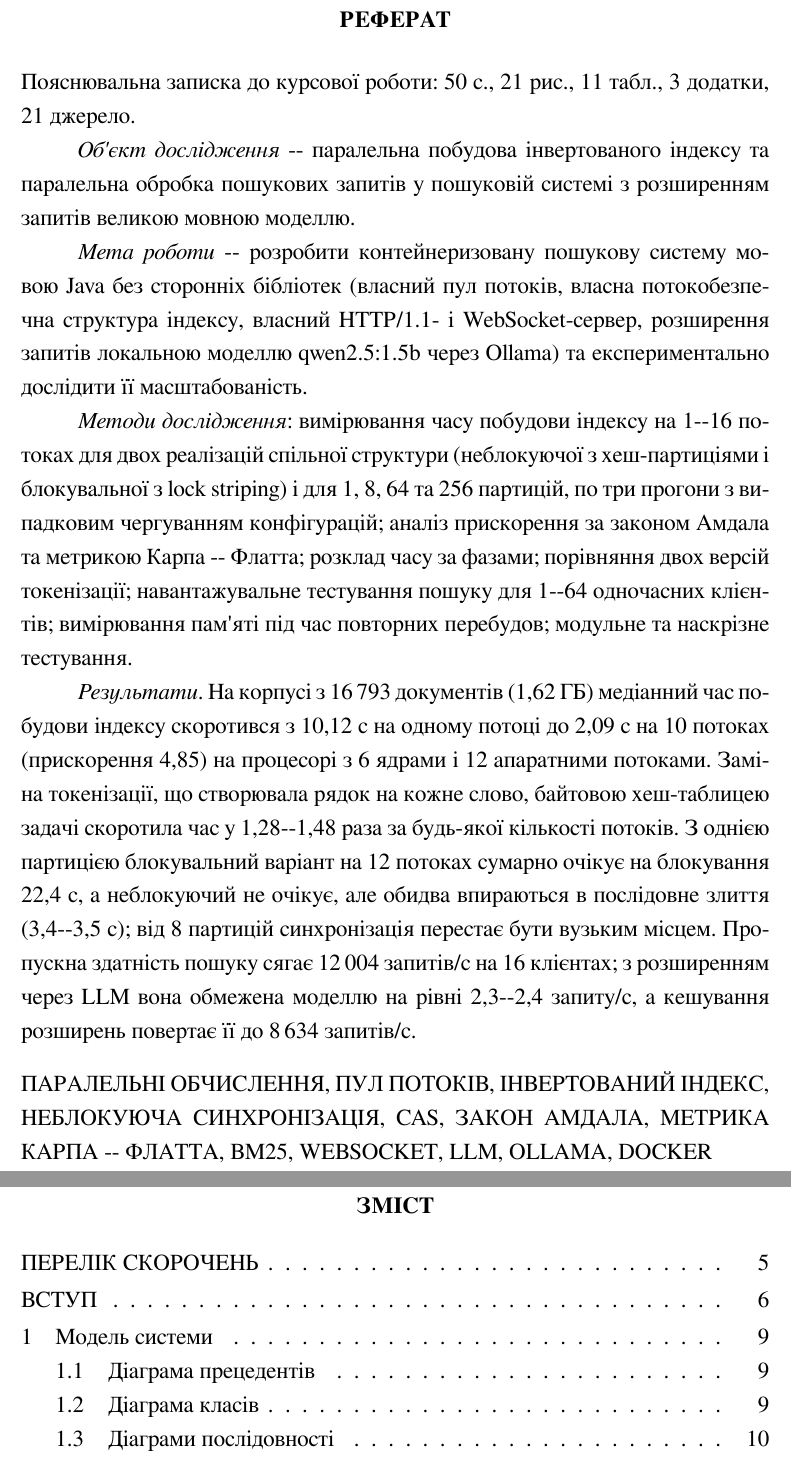
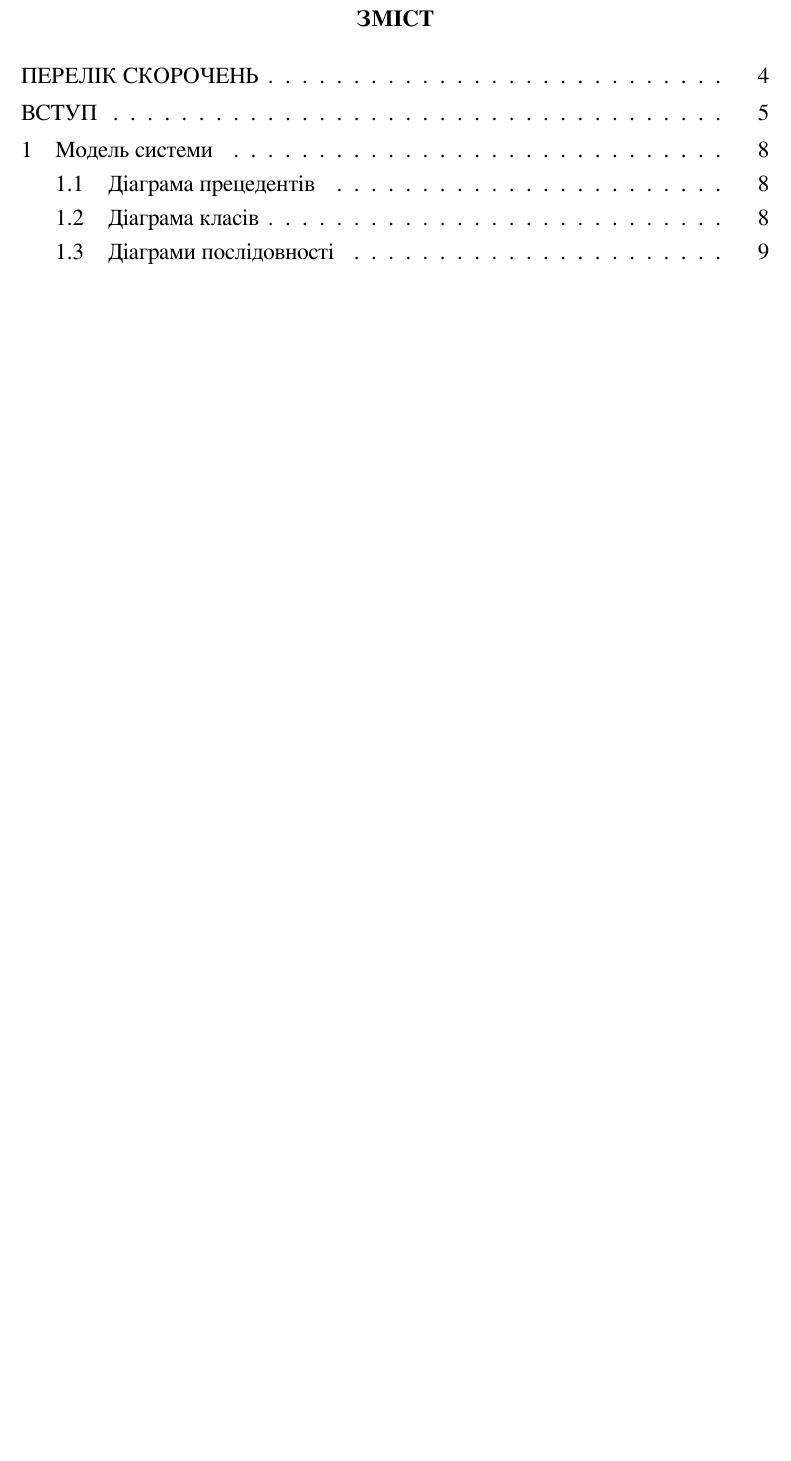
Before and after one commit to d1aboli/course_work_parallel_computing, a LaTeX document (report/main.tex, which reads report/abstract.tex): two parts of pages 2 and 3 of 50 before the commit and part of page 2 of 49 after it, the two joined at a grey line, cut at the place of the change, the shorter picture padded with empty space. Compiled offline with XeLaTeX.

Commit message:
docs(report): remove abstract section

```diff
--- a/report/abstract.tex
+++ /dev/null
@@ -1,35 +0,0 @@
-\section*{РЕФЕРАТ}
-
-Пояснювальна записка до курсової роботи: \pageref{LastPage}~с., \total{figs}~рис.,
-\total{tabs}~табл., 3~додатки, \total{refs}~джерело.
-
-\textit{Об'єкт дослідження} -- паралельна побудова інвертованого індексу та паралельна обробка
-пошукових запитів у пошуковій системі з розширенням запитів великою мовною моделлю.
-
-\textit{Мета роботи} -- розробити контейнеризовану пошукову систему мовою Java без сторонніх
-бібліотек (власний пул потоків, власна потокобезпечна структура індексу, власний HTTP/1.1- і
-WebSocket-сервер, розширення запитів локальною моделлю qwen2.5:1.5b через Ollama) та
-експериментально дослідити її масштабованість.
-
-\textit{Методи дослідження}: вимірювання часу побудови індексу на 1--16 потоках для двох
-реалізацій спільної структури (неблокуючої з хеш-партиціями і блокувальної з lock striping) і
-для 1, 8, 64 та 256 партицій, по три прогони з випадковим чергуванням конфігурацій; аналіз
-прискорення за законом Амдала та метрикою Карпа -- Флатта; розклад часу за фазами;
-порівняння двох версій токенізації; навантажувальне тестування пошуку для 1--64 одночасних
-клієнтів; вимірювання пам'яті під час повторних перебудов; модульне та наскрізне тестування.
-
-\textit{Результати}. На корпусі з 16\,793 документів (1,62~ГБ) медіанний час побудови індексу
-скоротився з 10,12~с на одному потоці до 2,09~с на 10 потоках (прискорення 4,85) на
-процесорі з 6 ядрами і 12 апаратними потоками. Заміна токенізації, що створювала рядок на
-кожне слово, байтовою хеш-таблицею задачі скоротила час у 1,28--1,48 раза за будь-якої
-кількості потоків. З однією партицією блокувальний варіант на 12 потоках сумарно очікує на
-блокування 22,4~с, а неблокуючий не очікує, але обидва впираються в послідовне злиття
-(3,4--3,5~с); від 8 партицій синхронізація перестає бути вузьким місцем. Пропускна здатність
-пошуку сягає 12\,004 запитів/с на 16 клієнтах; з розширенням через LLM вона обмежена моделлю
-на рівні 2,3--2,4 запиту/с, а кешування розширень повертає її до 8\,634 запитів/с.
-
-\bigskip
-\noindent ПАРАЛЕЛЬНІ ОБЧИСЛЕННЯ, ПУЛ ПОТОКІВ, ІНВЕРТОВАНИЙ ІНДЕКС, НЕБЛОКУЮЧА СИНХРОНІЗАЦІЯ,
-CAS, ЗАКОН АМДАЛА, МЕТРИКА КАРПА -- ФЛАТТА, BM25, WEBSOCKET, LLM, OLLAMA, DOCKER
-
-\clearpage
```
Also changed, not shown: report/main.tex (+0 -1 lines), report/main.pdf.
